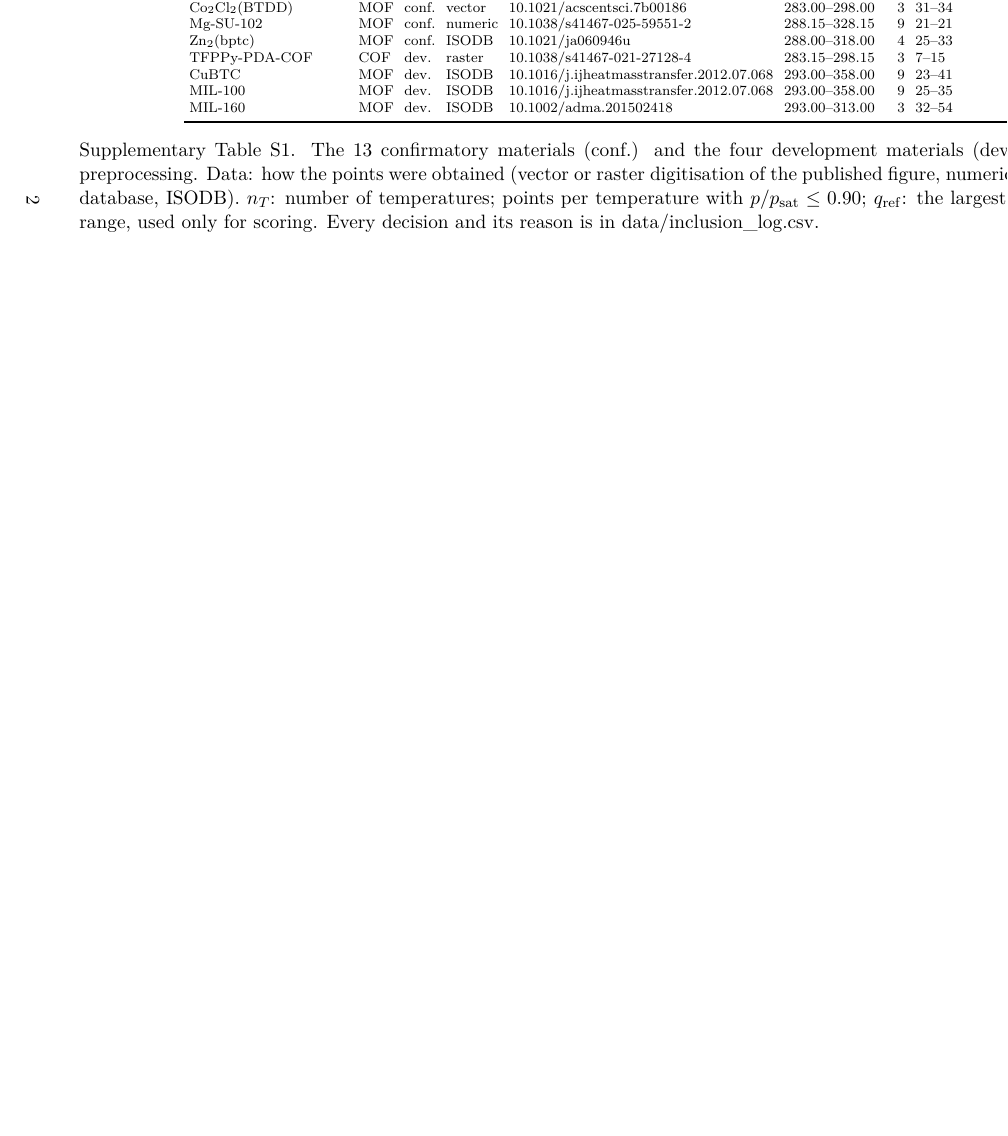
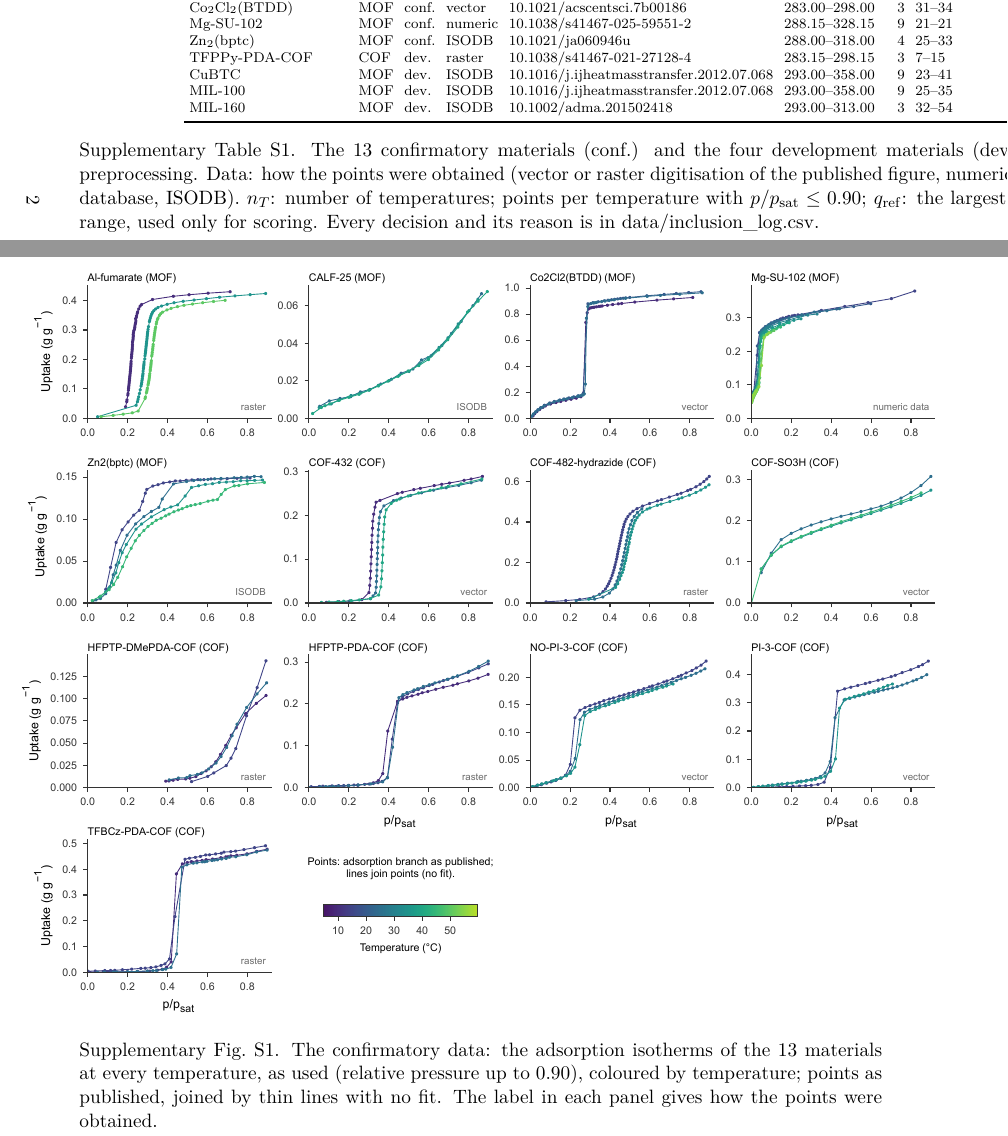
Before and after one commit to abdulhamidbatayhi123/ai-isotherm-thermo, a LaTeX document (paper/tex/si.tex): part of page 2 of 12 before the commit and two parts of pages 2 and 3 of 13 after it, the two joined at a grey line, cut so that both start at the same text, the shorter picture padded with empty space. Compiled offline with pdfLaTeX.

Commit message:
Supplementary Fig. S1: the confirmatory data (review R1 M9, first part)
Co-Authored-By: Claude Opus 5.5 <noreply@anthropic.com>

```diff
--- a/paper/tex/si.tex
+++ b/paper/tex/si.tex
@@ -35,3 +35,10 @@ adsorption database, ISODB). $n_T$: number of temperatures; points per temperatu
 Every decision and its reason is in data/inclusion\_log.csv.}
 \end{table}
 \end{landscape}
+
+\begin{figure}[p]
+\centering
+\makebox[\linewidth]{\includegraphics{../figures/fig_s1.pdf}}
+\caption*{Supplementary Fig.~S1. The confirmatory data: the adsorption isotherms of the \V{n_conf}{13} materials at
+every temperature, as used (relative pressure up to \V{rule2_cut}{0.90}), coloured by temperature; points as
+published, joined by thin lines with no fit. The label in each panel gives how the points were obtained.}
```
Also changed, not shown: paper/tex/main.tex (+1 -1 lines), paper/figures/fig_s1.pdf (added), paper/figures/fig_s1.png (added), paper/tex/main.pdf, paper/tex/si.pdf, paper/tex/si.tex (3 more changed lines), 1 other file.
